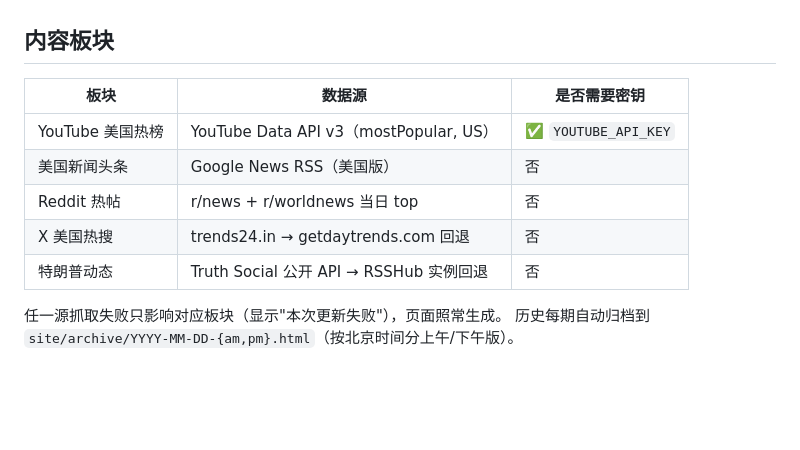
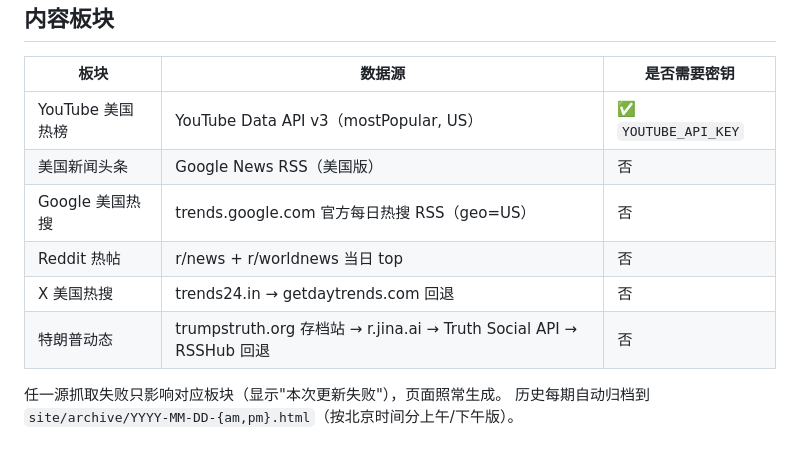
Before and after one commit to xlq1314520/us-daily-brief, a Markdown page: README.md, the part around the change. Rendered like a GitHub page; blank space fills up the shorter version.

```diff
--- a/README.md
+++ b/README.md
@@ -9,9 +9,10 @@
 |---|---|---|
 | YouTube 美国热榜 | YouTube Data API v3（mostPopular, US） | ✅ `YOUTUBE_API_KEY` |
 | 美国新闻头条 | Google News RSS（美国版） | 否 |
+| Google 美国热搜 | trends.google.com 官方每日热搜 RSS（geo=US） | 否 |
 | Reddit 热帖 | r/news + r/worldnews 当日 top | 否 |
 | X 美国热搜 | trends24.in → getdaytrends.com 回退 | 否 |
-| 特朗普动态 | Truth Social 公开 API → RSSHub 实例回退 | 否 |
+| 特朗普动态 | trumpstruth.org 存档站 → r.jina.ai → Truth Social API → RSSHub 回退 | 否 |
 
 任一源抓取失败只影响对应板块（显示"本次更新失败"），页面照常生成。
 历史每期自动归档到 `site/archive/YYYY-MM-DD-{am,pm}.html`（按北京时间分上午/下午版）。
```
